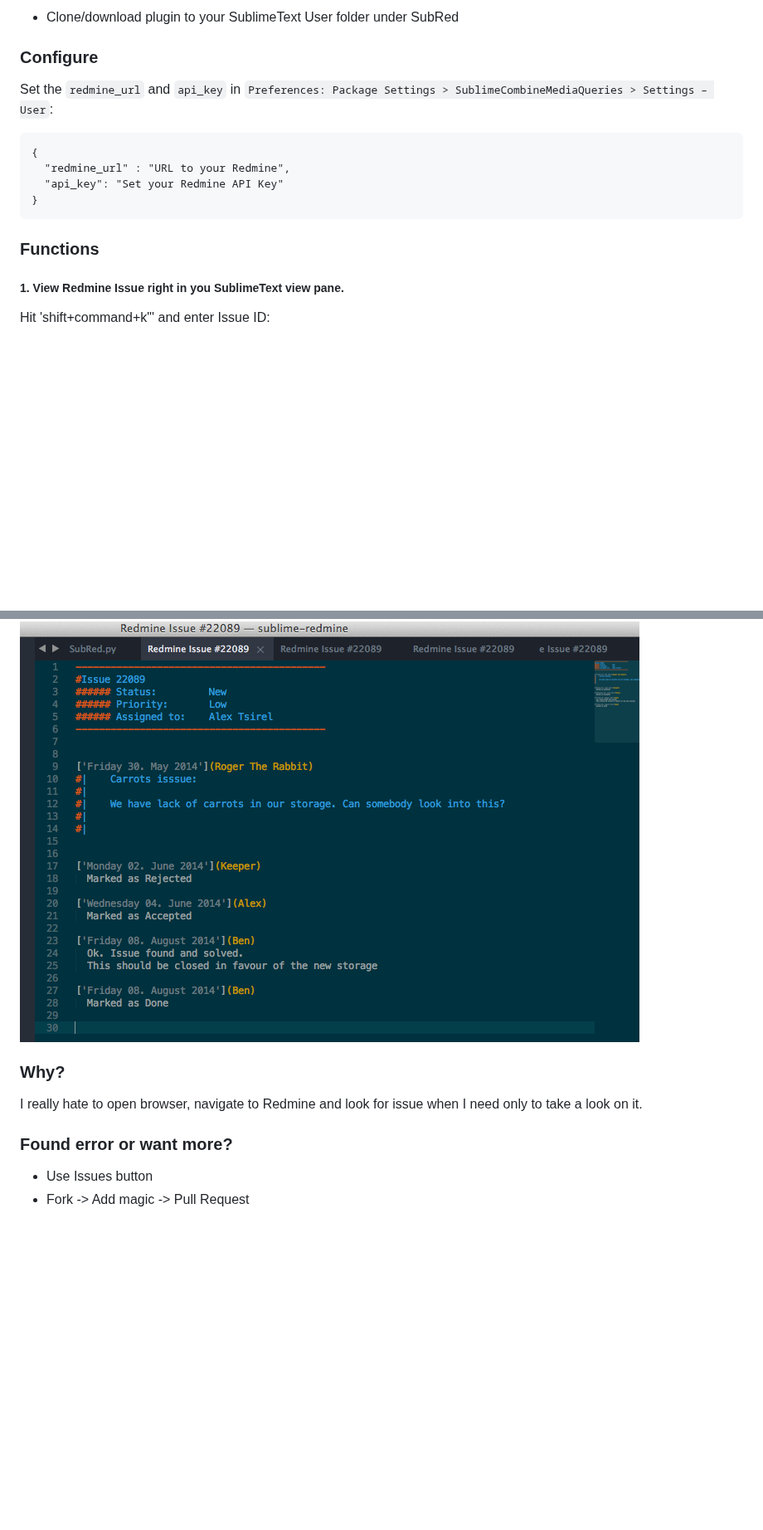
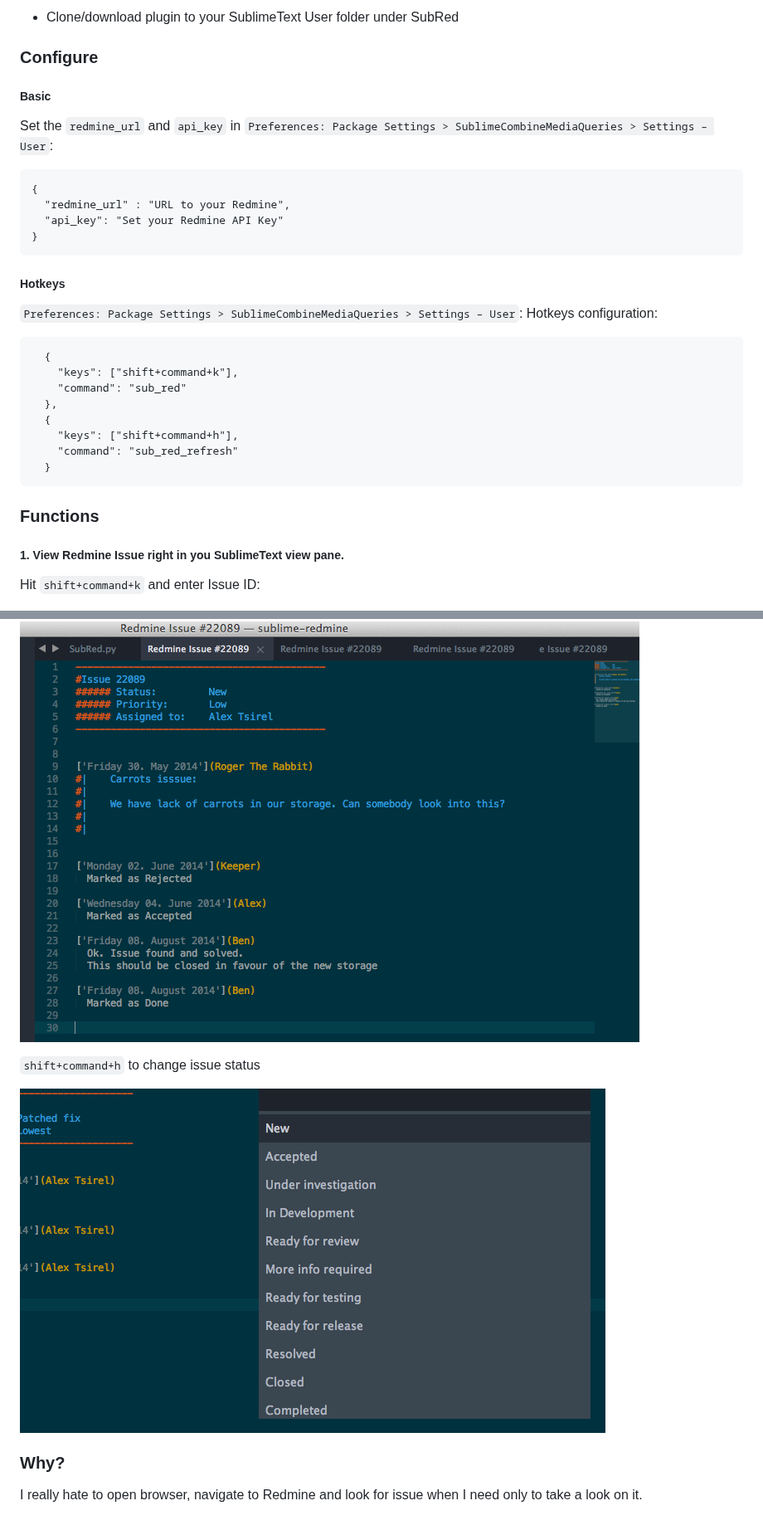
Before and after one commit to noma4i/SubRed, a Markdown page: README.md, 2 parts joined by grey strips. Shown at 83% size. Rendered like a GitHub page; pictures changed too: screenshots/set_status.png (added); blank space fills up the shorter version.

Commit message:
readme + screenshot

````diff
--- a/README.md
+++ b/README.md
@@ -7,6 +7,7 @@ SublimeText Plugin to interact with Redmine right in your editor.
 
 ### Configure
 
+##### Basic
 Set the `redmine_url` and `api_key` in `Preferences: Package Settings > SublimeCombineMediaQueries > Settings – User`:
 
 ```
@@ -16,21 +17,35 @@ Set the `redmine_url` and `api_key` in `Preferences: Package Settings > SublimeC
 }
 ```
 
+##### Hotkeys
+`Preferences: Package Settings > SublimeCombineMediaQueries > Settings – User`:
+Hotkeys configuration:
+
+```
+  {
+    "keys": ["shift+command+k"],
+    "command": "sub_red"
+  },
+  {
+    "keys": ["shift+command+h"],
+    "command": "sub_red_refresh"
+  }
+```
+
 ### Functions
 
 ##### 1. View Redmine Issue right in you SublimeText view pane.
-Hit 'shift+command+k"' and enter Issue ID:
+Hit `shift+command+k` and enter Issue ID:
 
 ![Search for issue](screenshots/search_id.png?raw=true)
 
 New view will open for each issue you search:
 ![Issue served](screenshots/issue.png?raw=true)
 
+`shift+command+h` to change issue status
+
+![Issue served](screenshots/set_status.png?raw=true)
+
 ### Why?
 
 I really hate to open browser, navigate to Redmine and look for issue when I need only to take a look on it.
-
-### Found error or want more?
-
-  - Use Issues button
-  - Fork -> Add magic -> Pull Request
````
